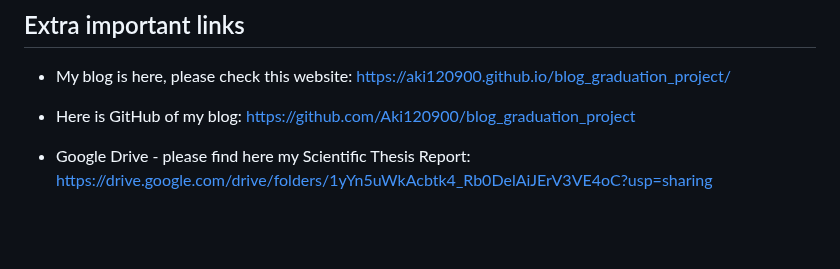
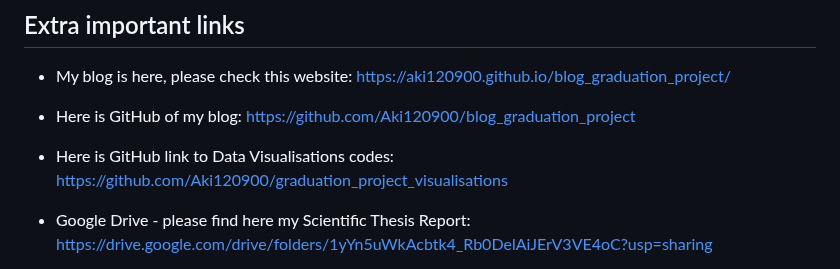
Before and after one commit to Aki120900/Totoro-s-Disaster-Academy, a Markdown page: README.md, the part around the change. Rendered like a GitHub page; blank space fills up the shorter version.

```diff
--- a/README.md
+++ b/README.md
@@ -64,6 +64,7 @@ Ethical considerations were central, including the decision to **use fictionalis
 
 - My blog is here, please check this website: https://aki120900.github.io/blog_graduation_project/
 - Here is GitHub of my blog: https://github.com/Aki120900/blog_graduation_project
+- Here is GitHub link to Data Visualisations codes: https://github.com/Aki120900/graduation_project_visualisations
 
 - Google Drive - please find here my Scientific Thesis Report: https://drive.google.com/drive/folders/1yYn5uWkAcbtk4_Rb0DelAiJErV3VE4oC?usp=sharing
 - Google Drive - Blender files: https://drive.google.com/drive/folders/1mXMNunruiARusFFawEwn2uWemDPebrE7?usp=sharing
```
